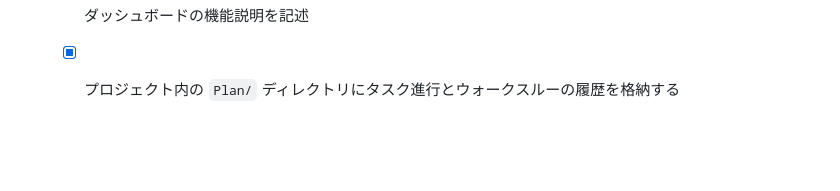
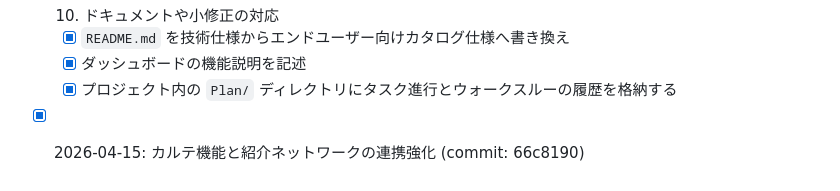
Before and after one commit to lanterndivination/dentalhub, a Markdown page: docs/Plan/Task.md, the part around the change. Rendered like a GitHub page; blank space fills up the shorter version.

```diff
--- a/docs/Plan/Task.md
+++ b/docs/Plan/Task.md
@@ -35,3 +35,5 @@
     - [x] `README.md` を技術仕様からエンドユーザー向けカタログ仕様へ書き換え
     - [x] ダッシュボードの機能説明を記述
     - [x] プロジェクト内の `Plan/` ディレクトリにタスク進行とウォークスルーの履歴を格納する
+
+- [x] 2026-04-15: カルテ機能と紹介ネットワークの連携強化 (commit: 66c8190)
```
Also changed, not shown: docs/Plan/Walkthrough.md (+11 -0 lines).
